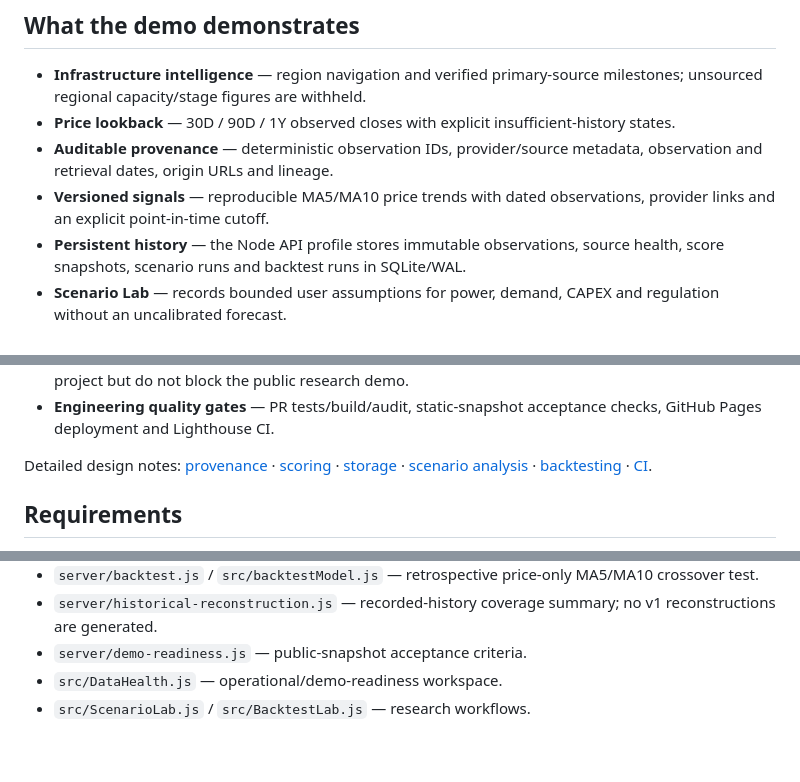
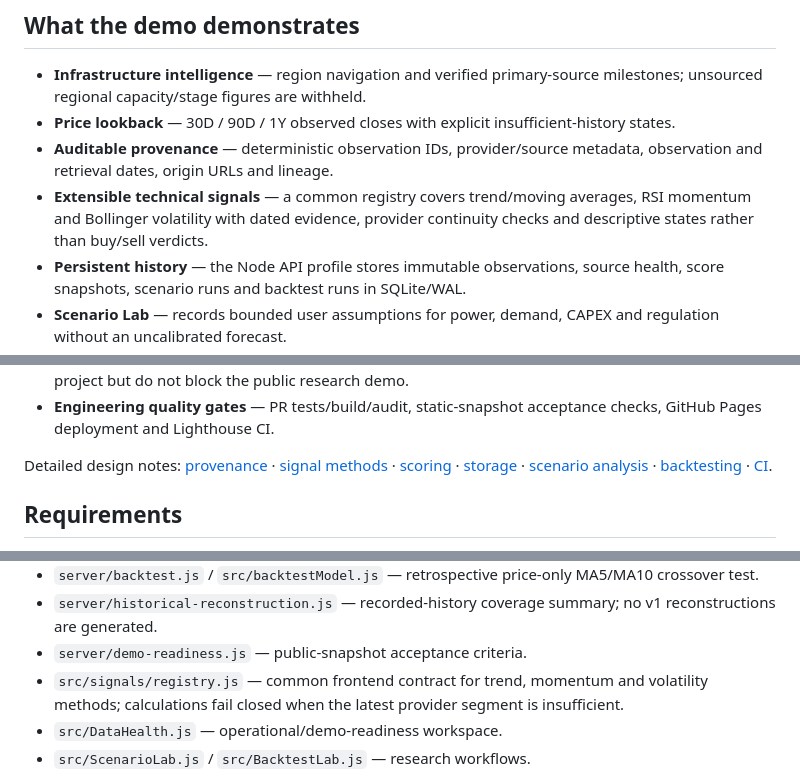
Before and after one commit to LEO0331/RobotFriends, a Markdown page: README.md, 3 parts joined by grey strips. Drawn GitHub-style; blank space fills up the shorter version.

Commit message:
Document extensible signal registry

```diff
--- a/README.md
+++ b/README.md
@@ -12,7 +12,7 @@ Account setup (optional Supabase): [English](docs/accounts.en.md) · [繁體中
 - **Infrastructure intelligence** — region navigation and verified primary-source milestones; unsourced regional capacity/stage figures are withheld.
 - **Price lookback** — 30D / 90D / 1Y observed closes with explicit insufficient-history states.
 - **Auditable provenance** — deterministic observation IDs, provider/source metadata, observation and retrieval dates, origin URLs and lineage.
-- **Versioned signals** — reproducible MA5/MA10 price trends with dated observations, provider links and an explicit point-in-time cutoff.
+- **Extensible technical signals** — a common registry covers trend/moving averages, RSI momentum and Bollinger volatility with dated evidence, provider continuity checks and descriptive states rather than buy/sell verdicts.
 - **Persistent history** — the Node API profile stores immutable observations, source health, score snapshots, scenario runs and backtest runs in SQLite/WAL.
 - **Scenario Lab** — records bounded user assumptions for power, demand, CAPEX and regulation without an uncalibrated forecast.
 - **Retrospective price test** — MA5/MA10 crossover outcomes using the next observed session and a ten-session exit, with pending windows and no-look-ahead rules.
@@ -22,7 +22,7 @@ Account setup (optional Supabase): [English](docs/accounts.en.md) · [繁體中
 - **Optional accounts** — Supabase signup/signin/recovery/preferences are implemented in the React project but do not block the public research demo.
 - **Engineering quality gates** — PR tests/build/audit, static-snapshot acceptance checks, GitHub Pages deployment and Lighthouse CI.
 
-Detailed design notes: [provenance](docs/data-provenance.md) · [scoring](docs/scoring-methodology.md) · [storage](docs/persistent-storage.md) · [scenario analysis](docs/scenario-analysis.md) · [backtesting](docs/backtesting.md) · [CI](docs/pr-ci.md).
+Detailed design notes: [provenance](docs/data-provenance.md) · [signal methods](docs/signal-methods.md) · [scoring](docs/scoring-methodology.md) · [storage](docs/persistent-storage.md) · [scenario analysis](docs/scenario-analysis.md) · [backtesting](docs/backtesting.md) · [CI](docs/pr-ci.md).
 
 ## Requirements
 
@@ -90,6 +90,7 @@ Key modules:
 - `server/backtest.js` / `src/backtestModel.js` — retrospective price-only MA5/MA10 crossover test.
 - `server/historical-reconstruction.js` — recorded-history coverage summary; no v1 reconstructions are generated.
 - `server/demo-readiness.js` — public-snapshot acceptance criteria.
+- `src/signals/registry.js` — common frontend contract for trend, momentum and volatility methods; calculations fail closed when the latest provider segment is insufficient.
 - `src/DataHealth.js` — operational/demo-readiness workspace.
 - `src/ScenarioLab.js` / `src/BacktestLab.js` — research workflows.
 
```
Also changed, not shown: other parts of README.md (+2 -0 lines).
